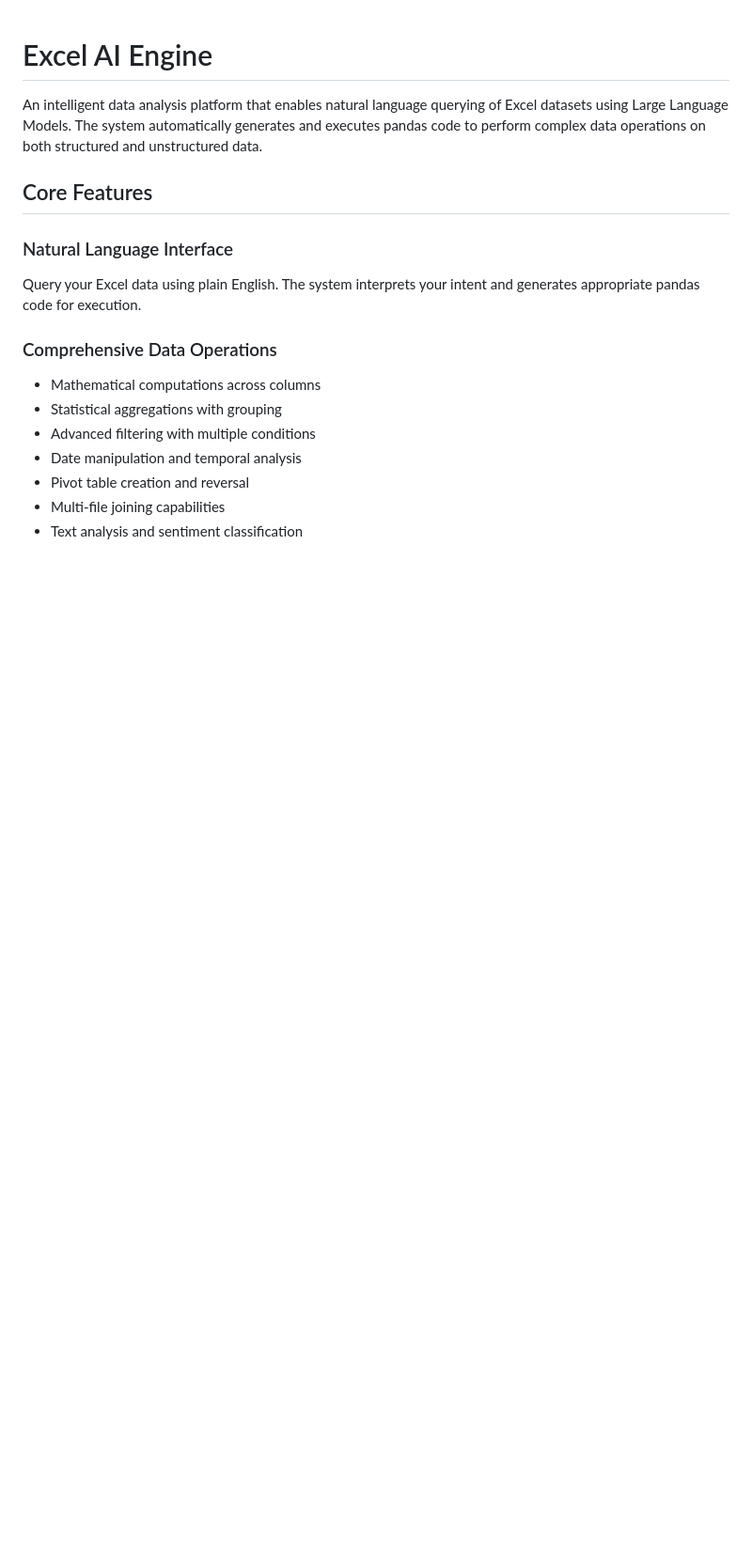
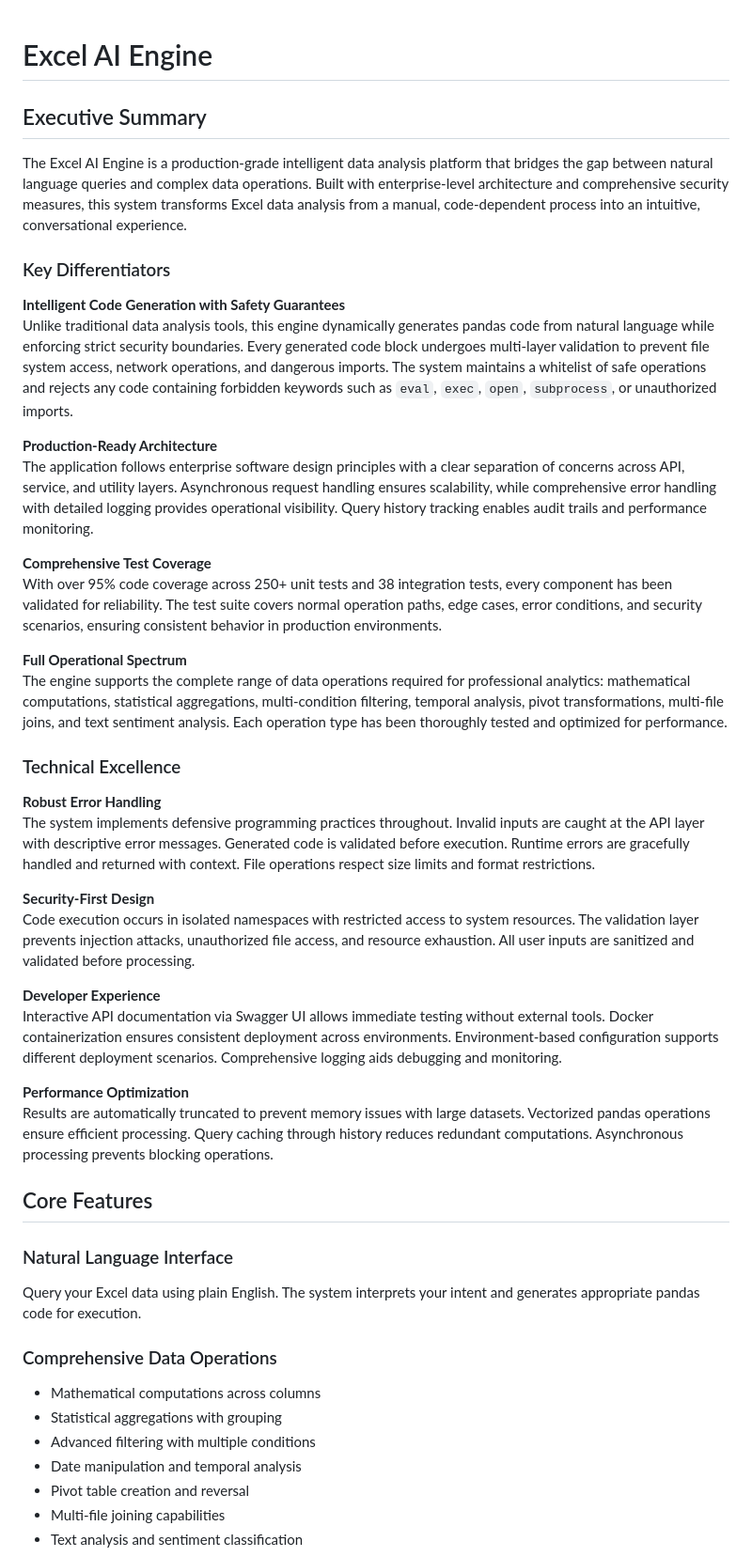
Before and after one commit to vamsid07/excel-ai-engine, a Markdown page: README.md, the part around one of its changes. Shown at 94% size. Drawn GitHub-style; blank space fills up the shorter version.

```diff
--- a/README.md
+++ b/README.md
@@ -1,6 +1,36 @@
 # Excel AI Engine
 
-An intelligent data analysis platform that enables natural language querying of Excel datasets using Large Language Models. The system automatically generates and executes pandas code to perform complex data operations on both structured and unstructured data.
+## Executive Summary
+
+The Excel AI Engine is a production-grade intelligent data analysis platform that bridges the gap between natural language queries and complex data operations. Built with enterprise-level architecture and comprehensive security measures, this system transforms Excel data analysis from a manual, code-dependent process into an intuitive, conversational experience.
+
+### Key Differentiators
+
+**Intelligent Code Generation with Safety Guarantees**
+Unlike traditional data analysis tools, this engine dynamically generates pandas code from natural language while enforcing strict security boundaries. Every generated code block undergoes multi-layer validation to prevent file system access, network operations, and dangerous imports. The system maintains a whitelist of safe operations and rejects any code containing forbidden keywords such as `eval`, `exec`, `open`, `subprocess`, or unauthorized imports.
+
+**Production-Ready Architecture**
+The application follows enterprise software design principles with a clear separation of concerns across API, service, and utility layers. Asynchronous request handling ensures scalability, while comprehensive error handling with detailed logging provides operational visibility. Query history tracking enables audit trails and performance monitoring.
+
+**Comprehensive Test Coverage**
+With over 95% code coverage across 250+ unit tests and 38 integration tests, every component has been validated for reliability. The test suite covers normal operation paths, edge cases, error conditions, and security scenarios, ensuring consistent behavior in production environments.
+
+**Full Operational Spectrum**
+The engine supports the complete range of data operations required for professional analytics: mathematical computations, statistical aggregations, multi-condition filtering, temporal analysis, pivot transformations, multi-file joins, and text sentiment analysis. Each operation type has been thoroughly tested and optimized for performance.
+
+### Technical Excellence
+
+**Robust Error Handling**
+The system implements defensive programming practices throughout. Invalid inputs are caught at the API layer with descriptive error messages. Generated code is validated before execution. Runtime errors are gracefully handled and returned with context. File operations respect size limits and format restrictions.
+
+**Security-First Design**
+Code execution occurs in isolated namespaces with restricted access to system resources. The validation layer prevents injection attacks, unauthorized file access, and resource exhaustion. All user inputs are sanitized and validated before processing.
+
+**Developer Experience**
+Interactive API documentation via Swagger UI allows immediate testing without external tools. Docker containerization ensures consistent deployment across environments. Environment-based configuration supports different deployment scenarios. Comprehensive logging aids debugging and monitoring.
+
+**Performance Optimization**
+Results are automatically truncated to prevent memory issues with large datasets. Vectorized pandas operations ensure efficient processing. Query caching through history reduces redundant computations. Asynchronous processing prevents blocking operations.
 
 ## Core Features
 
```
Also changed, not shown: other parts of README.md (+1 -1 lines).
